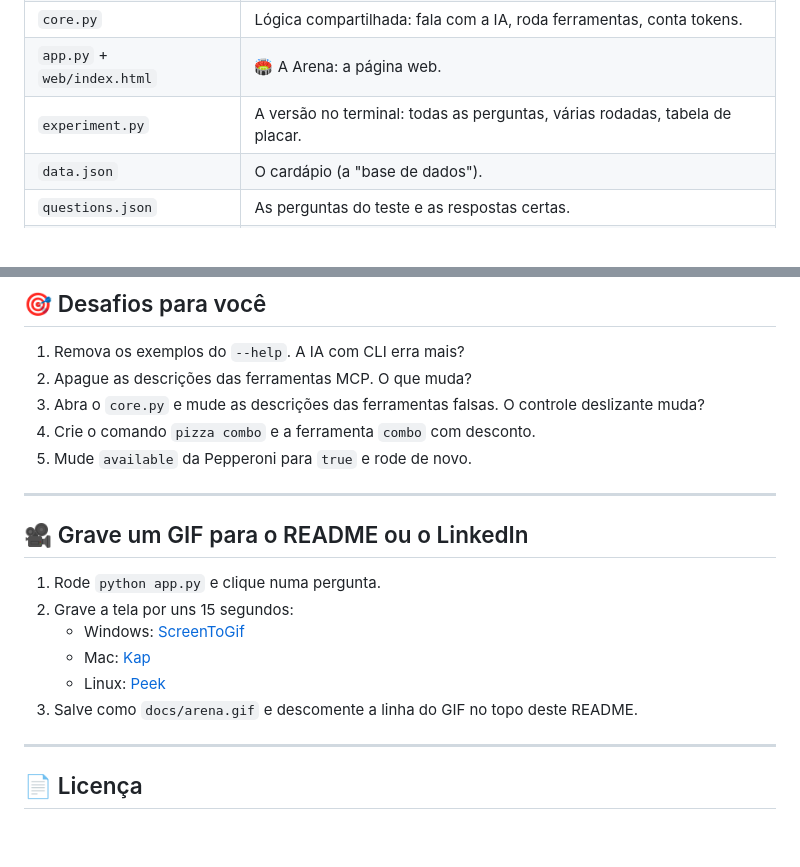
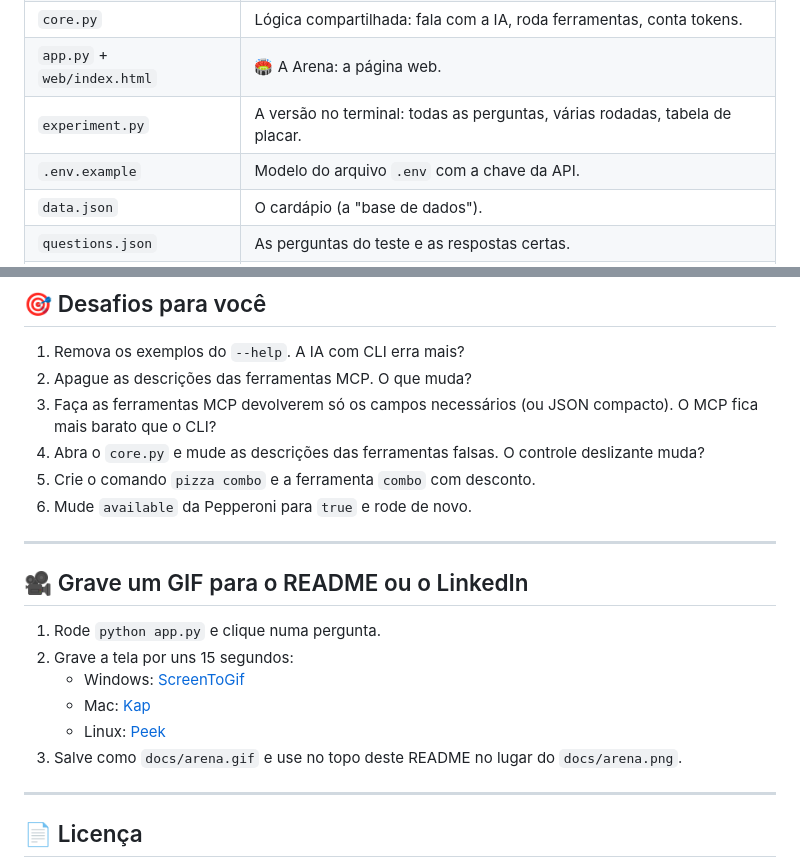
Before and after one commit to DenisHBernardino/ai-with-cli, a Markdown page: README.pt-BR.md, 2 parts joined by grey strips. GitHub-like rendering; blank space fills up the shorter version.

```diff
--- a/README.pt-BR.md
+++ b/README.pt-BR.md
@@ -79,6 +79,7 @@ flowchart TD
 | `core.py` | Lógica compartilhada: fala com a IA, roda ferramentas, conta tokens. |
 | `app.py` + `web/index.html` | 🏟️ A Arena: a página web. |
 | `experiment.py` | A versão no terminal: todas as perguntas, várias rodadas, tabela de placar. |
+| `.env.example` | Modelo do arquivo `.env` com a chave da API. |
 | `data.json` | O cardápio (a "base de dados"). |
 | `questions.json` | As perguntas do teste e as respostas certas. |
 | `runs/demo.json` | Uma execução real gravada, para o modo replay (você cria). |
@@ -242,9 +273,10 @@ Leituras (em inglês):
 
 1. Remova os exemplos do `--help`. A IA com CLI erra mais?
 2. Apague as descrições das ferramentas MCP. O que muda?
-3. Abra o `core.py` e mude as descrições das ferramentas falsas. O controle deslizante muda?
-4. Crie o comando `pizza combo` e a ferramenta `combo` com desconto.
-5. Mude `available` da Pepperoni para `true` e rode de novo.
+3. Faça as ferramentas MCP devolverem só os campos necessários (ou JSON compacto). O MCP fica mais barato que o CLI?
+4. Abra o `core.py` e mude as descrições das ferramentas falsas. O controle deslizante muda?
+5. Crie o comando `pizza combo` e a ferramenta `combo` com desconto.
+6. Mude `available` da Pepperoni para `true` e rode de novo.
 
 ---
 
@@ -255,7 +287,7 @@ Leituras (em inglês):
    - Windows: [ScreenToGif](https://www.screentogif.com/)
    - Mac: [Kap](https://getkap.co/)
    - Linux: [Peek](https://github.com/phw/peek)
-3. Salve como `docs/arena.gif` e descomente a linha do GIF no topo deste README.
+3. Salve como `docs/arena.gif` e use no topo deste README no lugar do `docs/arena.png`.
 
 ---
 
```
Also changed, not shown: other parts of README.pt-BR.md (+39 -9 lines), README.md (+45 -13 lines).
